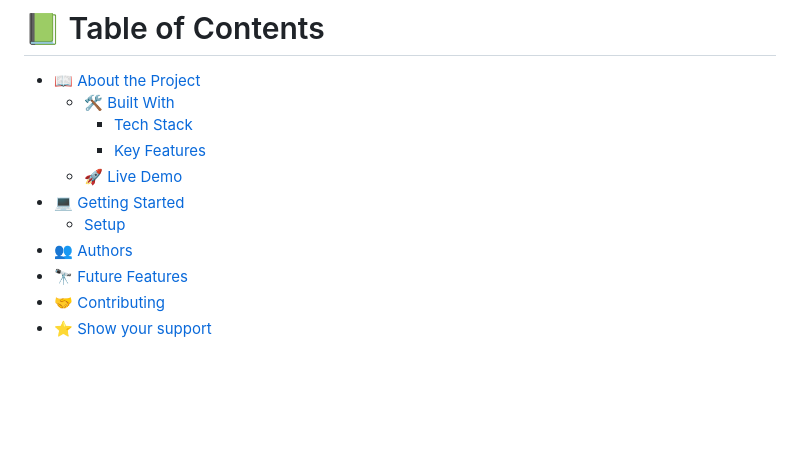
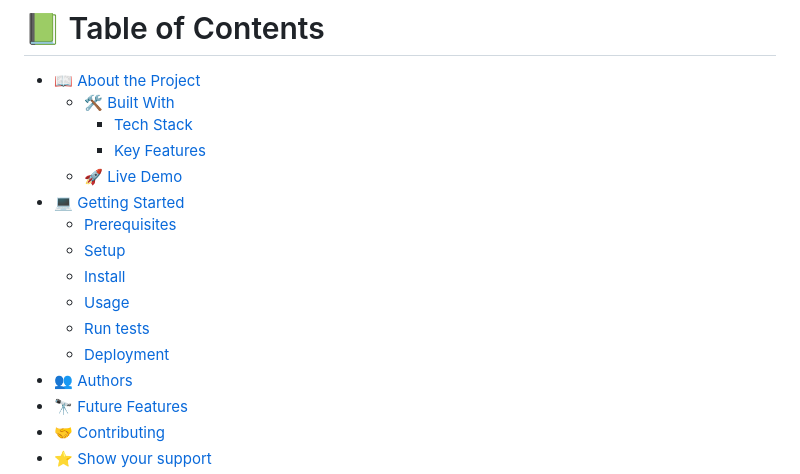
Before and after one commit to fpsapc/To_Do_List, a Markdown page: README.md, the part around one of its changes. Drawn GitHub-style; blank space fills up the shorter version.

```diff
--- a/README.md
+++ b/README.md
@@ -16,7 +16,12 @@
     - [Key Features](#key-features)
   - [🚀 Live Demo](#live-demo)
 - [💻 Getting Started](#getting-started)
+  - [Prerequisites](#prerequisites)
   - [Setup](#setup)
+  - [Install](#install)
+  - [Usage](#usage)
+  - [Run tests](#run-tests)
+  - [Deployment](#deployment)
 - [👥 Authors](#authors)
 - [🔭 Future Features](#future-features)
 - [🤝 Contributing](#contributing)
```
Also changed, not shown: other parts of README.md (+58 -2 lines).
